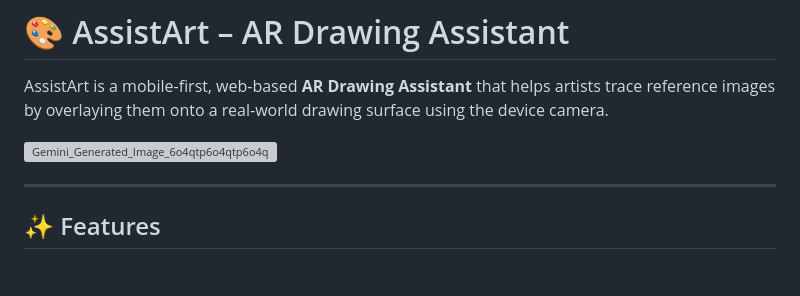
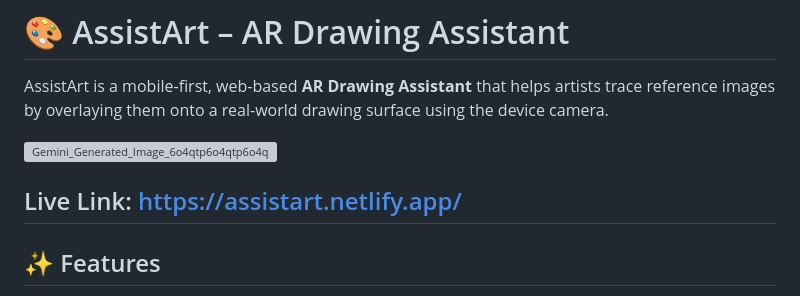
Before and after one commit to bhatiaarpit/AssistARt, a Markdown page: README.md, the part around the change. Drawn GitHub-style; blank space fills up the shorter version; grey boxes are pictures that could not be loaded.

Commit message:
Add live link to AssistArt in README
Added live link to the README for easy access.

```diff
--- a/README.md
+++ b/README.md
@@ -4,6 +4,7 @@ AssistArt is a mobile-first, web-based **AR Drawing Assistant** that helps artis
 
 <img width="1177" height="585" alt="Gemini_Generated_Image_6o4qtp6o4qtp6o4q" src="https://github.com/user-attachments/assets/cbf08f61-34a9-4de4-9670-c9899a3c712b" />
 
+Live Link: https://assistart.netlify.app/
 ---
 
 ## ✨ Features
```
